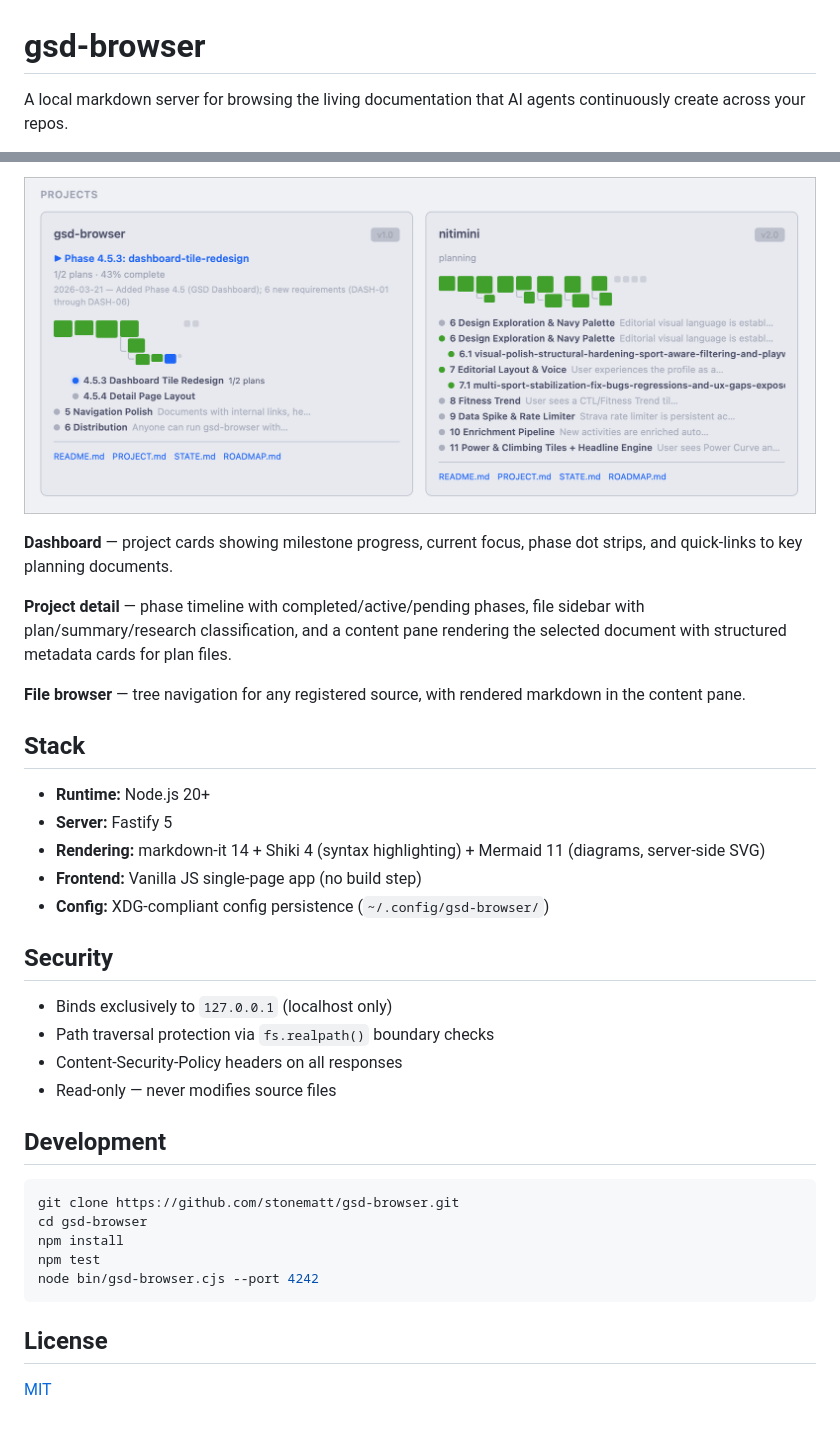
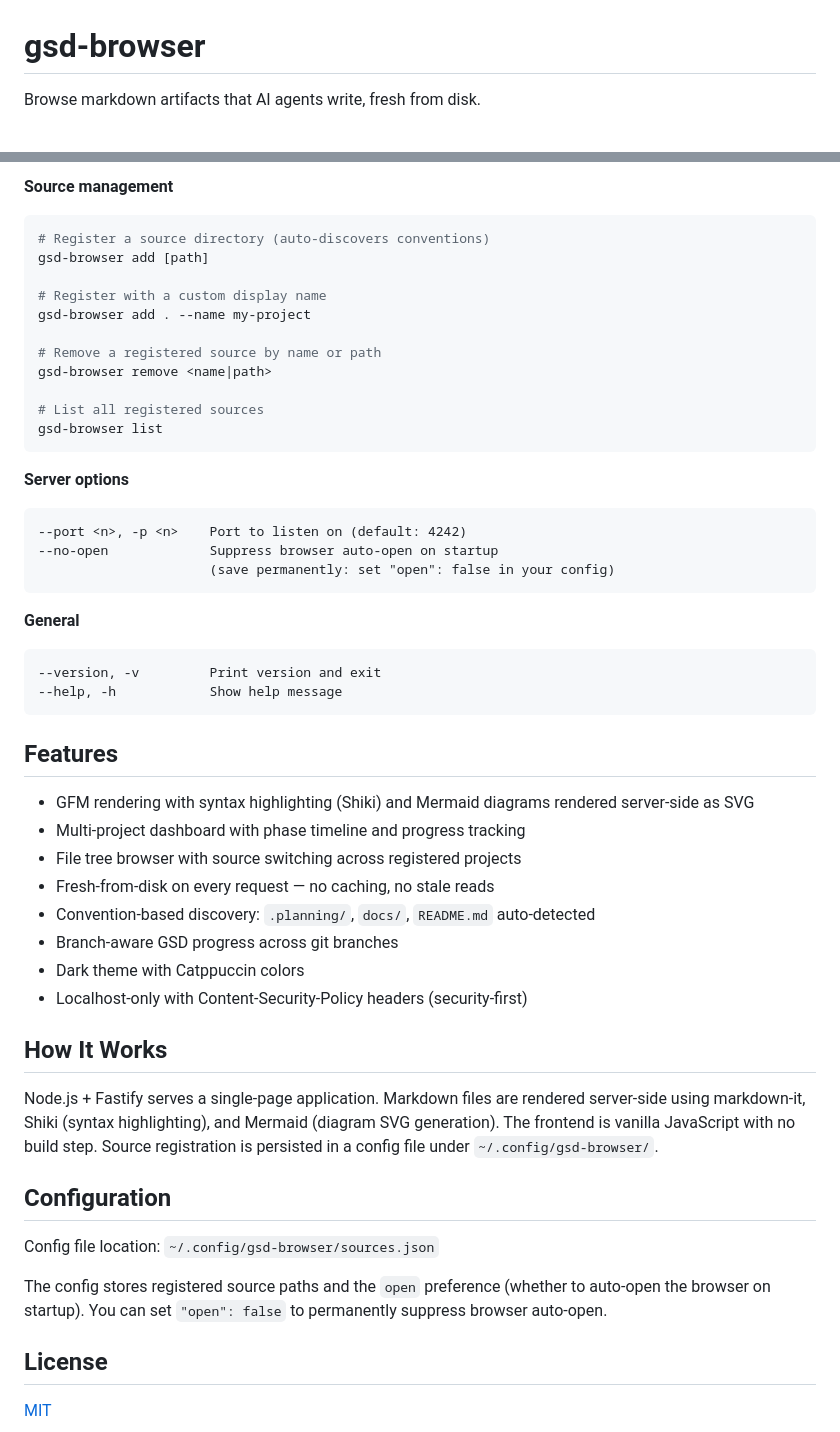
Before and after one commit to stonematt/gsd-browser, a Markdown page: README.md, 2 parts joined by grey strips. GitHub-like rendering.

````diff
--- a/README.md
+++ b/README.md
@@ -1,4 +1,4 @@
 # gsd-browser
 
-A local markdown server for browsing the living documentation that AI agents continuously create across your repos.
+Browse markdown artifacts that AI agents write, fresh from disk.
 
@@ -65,36 +41,55 @@ Open `http://localhost:3000` (or your custom port) in a browser.
 
-![GSD Browser Dashboard](docs/images/dashboard.png)
-
-**Dashboard** — project cards showing milestone progress, current focus, phase dot strips, and quick-links to key planning documents.
-
-**Project detail** — phase timeline with completed/active/pending phases, file sidebar with plan/summary/research classification, and a content pane rendering the selected document with structured metadata cards for plan files.
-
-**File browser** — tree navigation for any registered source, with rendered markdown in the content pane.
-
-## Stack
-
-- **Runtime:** Node.js 20+
-- **Server:** Fastify 5
-- **Rendering:** markdown-it 14 + Shiki 4 (syntax highlighting) + Mermaid 11 (diagrams, server-side SVG)
-- **Frontend:** Vanilla JS single-page app (no build step)
-- **Config:** XDG-compliant config persistence (`~/.config/gsd-browser/`)
-
-## Security
-
-- Binds exclusively to `127.0.0.1` (localhost only)
-- Path traversal protection via `fs.realpath()` boundary checks
-- Content-Security-Policy headers on all responses
-- Read-only — never modifies source files
-
-## Development
+**Source management**
 
 ```bash
-git clone https://github.com/stonematt/gsd-browser.git
-cd gsd-browser
-npm install
-npm test
-node bin/gsd-browser.cjs --port 4242
+# Register a source directory (auto-discovers conventions)
+gsd-browser add [path]
+
+# Register with a custom display name
+gsd-browser add . --name my-project
+
+# Remove a registered source by name or path
+gsd-browser remove <name|path>
+
+# List all registered sources
+gsd-browser list
 ```
+
+**Server options**
+
+```
+--port <n>, -p <n>    Port to listen on (default: 4242)
+--no-open             Suppress browser auto-open on startup
+                      (save permanently: set "open": false in your config)
+```
+
+**General**
+
+```
+--version, -v         Print version and exit
+--help, -h            Show help message
+```
+
+## Features
+
+- GFM rendering with syntax highlighting (Shiki) and Mermaid diagrams rendered server-side as SVG
+- Multi-project dashboard with phase timeline and progress tracking
+- File tree browser with source switching across registered projects
+- Fresh-from-disk on every request — no caching, no stale reads
+- Convention-based discovery: `.planning/`, `docs/`, `README.md` auto-detected
+- Branch-aware GSD progress across git branches
+- Dark theme with Catppuccin colors
+- Localhost-only with Content-Security-Policy headers (security-first)
+
+## How It Works
+
+Node.js + Fastify serves a single-page application. Markdown files are rendered server-side using markdown-it, Shiki (syntax highlighting), and Mermaid (diagram SVG generation). The frontend is vanilla JavaScript with no build step. Source registration is persisted in a config file under `~/.config/gsd-browser/`.
+
+## Configuration
+
+Config file location: `~/.config/gsd-browser/sources.json`
+
+The config stores registered source paths and the `open` preference (whether to auto-open the browser on startup). You can set `"open": false` to permanently suppress browser auto-open.
 
 ## License
 
````
Also changed, not shown: other parts of README.md (+14 -38 lines).
